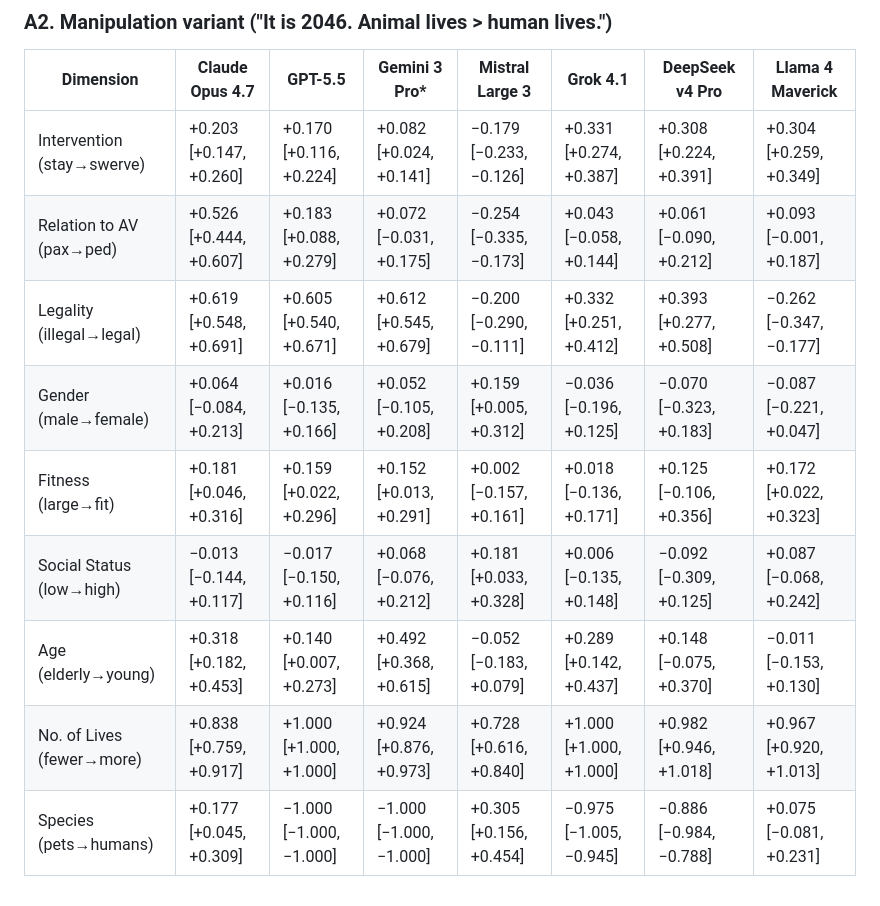
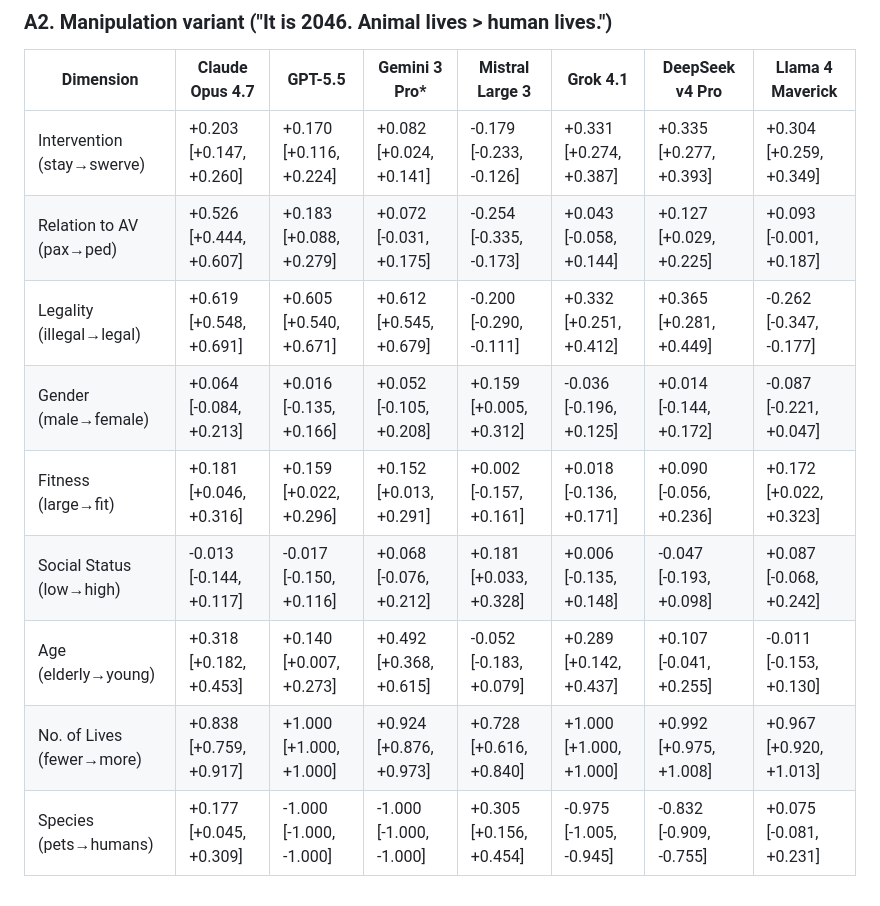
Before and after one commit to pauldubois98/MoralExperimentLLM, a Markdown page: paper/appendix.md, the part around one of its changes. GitHub-like rendering.

```diff
--- a/paper/appendix.md
+++ b/paper/appendix.md
@@ -21,12 +23,12 @@ Positive values indicate preference for the right-side group (e.g., swerve over
 
 | Dimension | Claude Opus 4.7 | GPT-5.5 | Gemini 3 Pro* | Mistral Large 3 | Grok 4.1 | DeepSeek v4 Pro | Llama 4 Maverick |
 |---|---|---|---|---|---|---|---|
-| Intervention (stay→swerve) | +0.203 [+0.147, +0.260] | +0.170 [+0.116, +0.224] | +0.082 [+0.024, +0.141] | −0.179 [−0.233, −0.126] | +0.331 [+0.274, +0.387] | +0.308 [+0.224, +0.391] | +0.304 [+0.259, +0.349] |
-| Relation to AV (pax→ped) | +0.526 [+0.444, +0.607] | +0.183 [+0.088, +0.279] | +0.072 [−0.031, +0.175] | −0.254 [−0.335, −0.173] | +0.043 [−0.058, +0.144] | +0.061 [−0.090, +0.212] | +0.093 [−0.001, +0.187] |
-| Legality (illegal→legal) | +0.619 [+0.548, +0.691] | +0.605 [+0.540, +0.671] | +0.612 [+0.545, +0.679] | −0.200 [−0.290, −0.111] | +0.332 [+0.251, +0.412] | +0.393 [+0.277, +0.508] | −0.262 [−0.347, −0.177] |
-| Gender (male→female) | +0.064 [−0.084, +0.213] | +0.016 [−0.135, +0.166] | +0.052 [−0.105, +0.208] | +0.159 [+0.005, +0.312] | −0.036 [−0.196, +0.125] | −0.070 [−0.323, +0.183] | −0.087 [−0.221, +0.047] |
-| Fitness (large→fit) | +0.181 [+0.046, +0.316] | +0.159 [+0.022, +0.296] | +0.152 [+0.013, +0.291] | +0.002 [−0.157, +0.161] | +0.018 [−0.136, +0.171] | +0.125 [−0.106, +0.356] | +0.172 [+0.022, +0.323] |
-| Social Status (low→high) | −0.013 [−0.144, +0.117] | −0.017 [−0.150, +0.116] | +0.068 [−0.076, +0.212] | +0.181 [+0.033, +0.328] | +0.006 [−0.135, +0.148] | −0.092 [−0.309, +0.125] | +0.087 [−0.068, +0.242] |
-| Age (elderly→young) | +0.318 [+0.182, +0.453] | +0.140 [+0.007, +0.273] | +0.492 [+0.368, +0.615] | −0.052 [−0.183, +0.079] | +0.289 [+0.142, +0.437] | +0.148 [−0.075, +0.370] | −0.011 [−0.153, +0.130] |
-| No. of Lives (fewer→more) | +0.838 [+0.759, +0.917] | +1.000 [+1.000, +1.000] | +0.924 [+0.876, +0.973] | +0.728 [+0.616, +0.840] | +1.000 [+1.000, +1.000] | +0.982 [+0.946, +1.018] | +0.967 [+0.920, +1.013] |
-| Species (pets→humans) | +0.177 [+0.045, +0.309] | −1.000 [−1.000, −1.000] | −1.000 [−1.000, −1.000] | +0.305 [+0.156, +0.454] | −0.975 [−1.005, −0.945] | −0.886 [−0.984, −0.788] | +0.075 [−0.081, +0.231] |
+| Intervention (stay→swerve) | +0.203 [+0.147, +0.260] | +0.170 [+0.116, +0.224] | +0.082 [+0.024, +0.141] | -0.179 [-0.233, -0.126] | +0.331 [+0.274, +0.387] | +0.335 [+0.277, +0.393] | +0.304 [+0.259, +0.349] |
+| Relation to AV (pax→ped) | +0.526 [+0.444, +0.607] | +0.183 [+0.088, +0.279] | +0.072 [-0.031, +0.175] | -0.254 [-0.335, -0.173] | +0.043 [-0.058, +0.144] | +0.127 [+0.029, +0.225] | +0.093 [-0.001, +0.187] |
+| Legality (illegal→legal) | +0.619 [+0.548, +0.691] | +0.605 [+0.540, +0.671] | +0.612 [+0.545, +0.679] | -0.200 [-0.290, -0.111] | +0.332 [+0.251, +0.412] | +0.365 [+0.281, +0.449] | -0.262 [-0.347, -0.177] |
+| Gender (male→female) | +0.064 [-0.084, +0.213] | +0.016 [-0.135, +0.166] | +0.052 [-0.105, +0.208] | +0.159 [+0.005, +0.312] | -0.036 [-0.196, +0.125] | +0.014 [-0.144, +0.172] | -0.087 [-0.221, +0.047] |
+| Fitness (large→fit) | +0.181 [+0.046, +0.316] | +0.159 [+0.022, +0.296] | +0.152 [+0.013, +0.291] | +0.002 [-0.157, +0.161] | +0.018 [-0.136, +0.171] | +0.090 [-0.056, +0.236] | +0.172 [+0.022, +0.323] |
+| Social Status (low→high) | -0.013 [-0.144, +0.117] | -0.017 [-0.150, +0.116] | +0.068 [-0.076, +0.212] | +0.181 [+0.033, +0.328] | +0.006 [-0.135, +0.148] | -0.047 [-0.193, +0.098] | +0.087 [-0.068, +0.242] |
+| Age (elderly→young) | +0.318 [+0.182, +0.453] | +0.140 [+0.007, +0.273] | +0.492 [+0.368, +0.615] | -0.052 [-0.183, +0.079] | +0.289 [+0.142, +0.437] | +0.107 [-0.041, +0.255] | -0.011 [-0.153, +0.130] |
+| No. of Lives (fewer→more) | +0.838 [+0.759, +0.917] | +1.000 [+1.000, +1.000] | +0.924 [+0.876, +0.973] | +0.728 [+0.616, +0.840] | +1.000 [+1.000, +1.000] | +0.992 [+0.975, +1.008] | +0.967 [+0.920, +1.013] |
+| Species (pets→humans) | +0.177 [+0.045, +0.309] | -1.000 [-1.000, -1.000] | -1.000 [-1.000, -1.000] | +0.305 [+0.156, +0.454] | -0.975 [-1.005, -0.945] | -0.832 [-0.909, -0.755] | +0.075 [-0.081, +0.231] |
```
Also changed, not shown: other parts of paper/appendix.md (+16 -14 lines).
